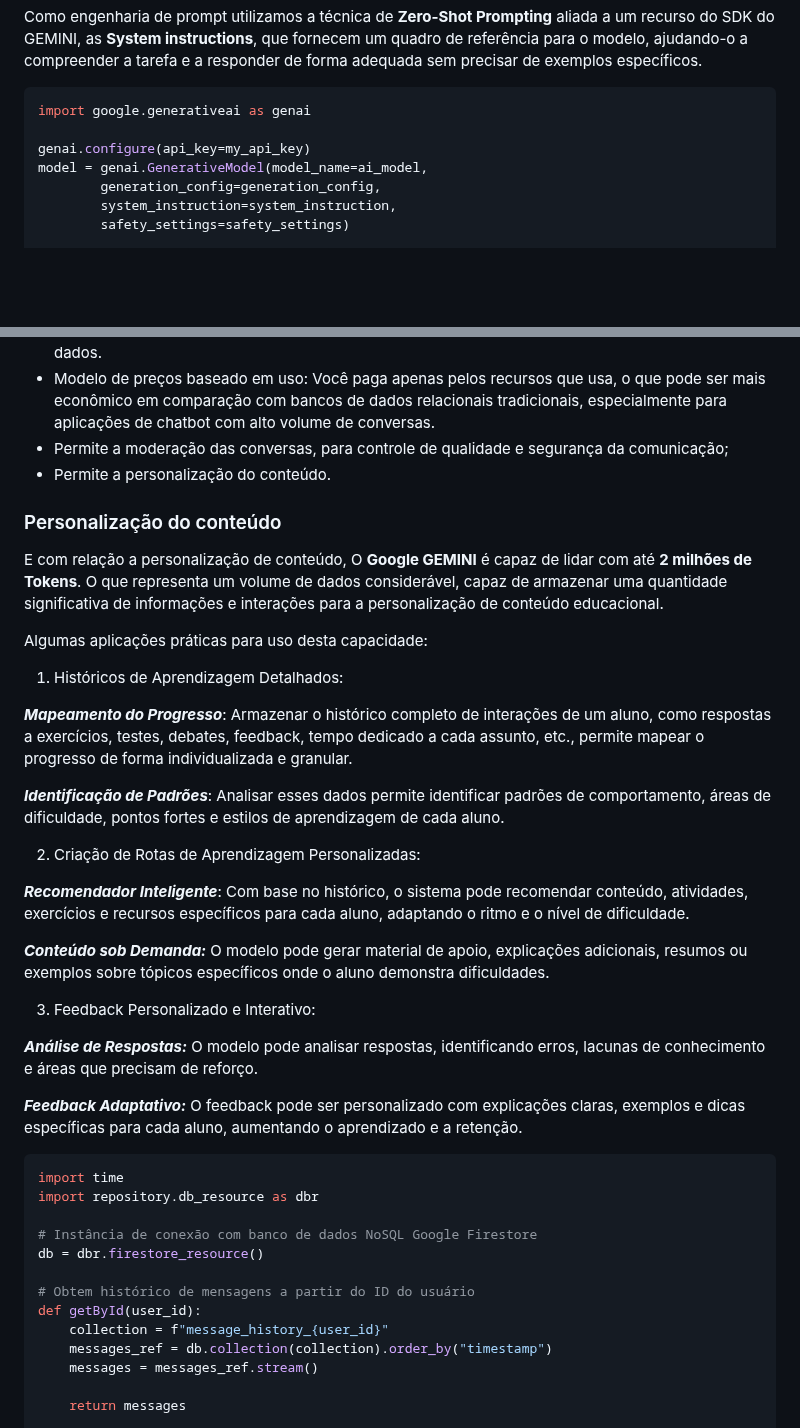
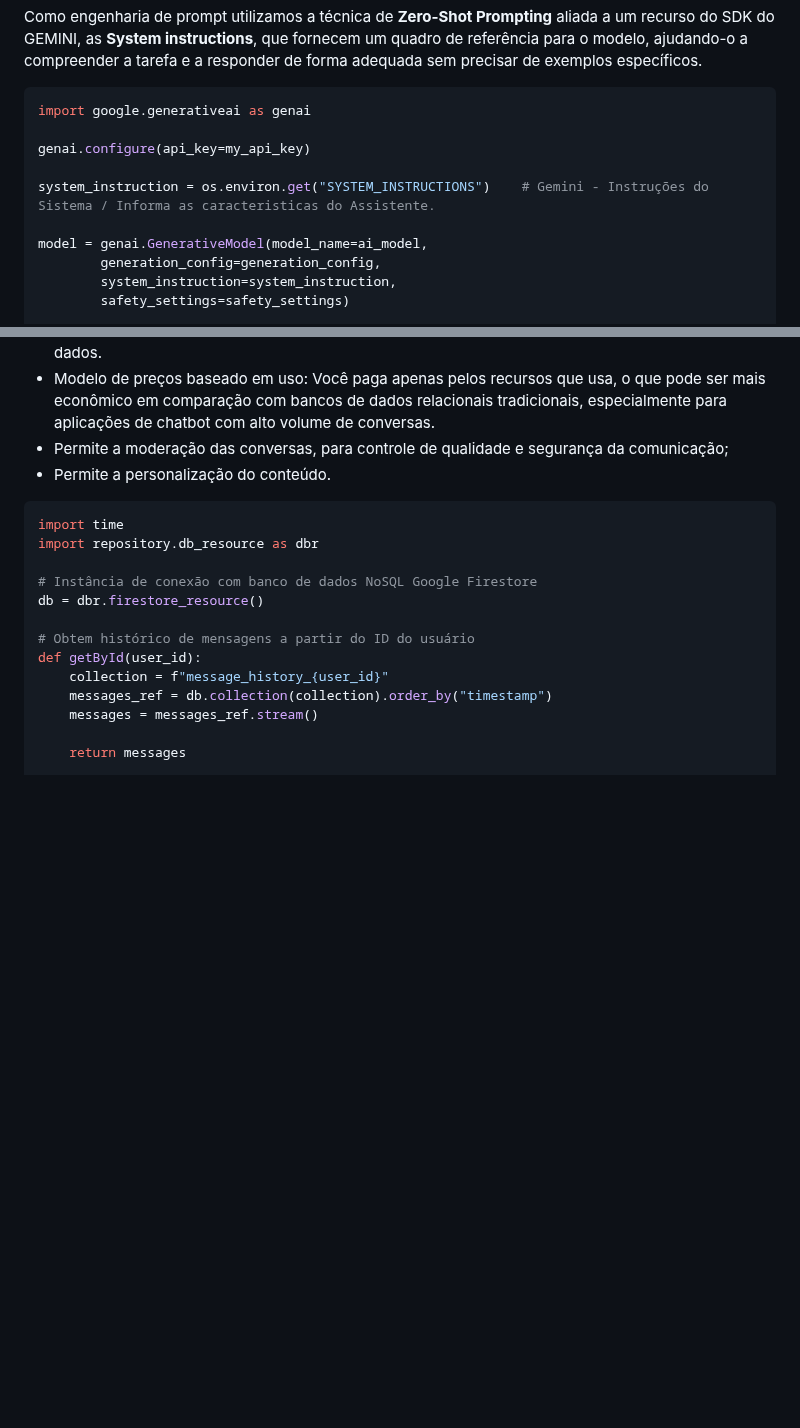
Before and after one commit to Robo-Educa/back_auth, a Markdown page: README_ptBR.md, 2 parts joined by grey strips. GitHub-like rendering; blank space fills up the shorter version.

````diff
--- a/README_ptBR.md
+++ b/README_ptBR.md
@@ -289,6 +289,9 @@ Como engenharia de prompt utilizamos a técnica de **Zero-Shot Prompting** aliad
 import google.generativeai as genai
 
 genai.configure(api_key=my_api_key)
+
+system_instruction = os.environ.get("SYSTEM_INSTRUCTIONS")    # Gemini - Instruções do Sistema / Informa as caracteristicas do Assistente.
+
 model = genai.GenerativeModel(model_name=ai_model,
         generation_config=generation_config,
         system_instruction=system_instruction,
@@ -382,30 +386,6 @@ A plataforma armazena a conversa de cada usuário em um banco de dados do **Fire
 * Modelo de preços baseado em uso: Você paga apenas pelos recursos que usa, o que pode ser mais econômico em comparação com bancos de dados relacionais tradicionais, especialmente para aplicações de chatbot com alto volume de conversas.
 * Permite a moderação das conversas, para controle de qualidade e segurança da comunicação;
 * Permite a personalização do conteúdo.
-
-### Personalização do conteúdo
-
-E com relação a personalização de conteúdo, O **Google GEMINI** é capaz de lidar com até **2 milhões de Tokens**. O que representa um volume de dados considerável, capaz de armazenar uma quantidade significativa de informações e interações para a personalização de conteúdo educacional.
-
-Algumas aplicações práticas para uso desta capacidade:
-
-1. Históricos de Aprendizagem Detalhados:
-
-***Mapeamento do Progresso***: Armazenar o histórico completo de interações de um aluno, como respostas a exercícios, testes, debates, feedback, tempo dedicado a cada assunto, etc., permite mapear o progresso de forma individualizada e granular.
-
-***Identificação de Padrões***: Analisar esses dados permite identificar padrões de comportamento, áreas de dificuldade, pontos fortes e estilos de aprendizagem de cada aluno.
-
-2. Criação de Rotas de Aprendizagem Personalizadas:
-
-***Recomendador Inteligente***: Com base no histórico, o sistema pode recomendar conteúdo, atividades, exercícios e recursos específicos para cada aluno, adaptando o ritmo e o nível de dificuldade.
-
-***Conteúdo sob Demanda:*** O modelo pode gerar material de apoio, explicações adicionais, resumos ou exemplos sobre tópicos específicos onde o aluno demonstra dificuldades.
-
-3. Feedback Personalizado e Interativo:
-
-***Análise de Respostas:*** O modelo pode analisar respostas, identificando erros, lacunas de conhecimento e áreas que precisam de reforço.
-
-***Feedback Adaptativo:*** O feedback pode ser personalizado com explicações claras, exemplos e dicas específicas para cada aluno, aumentando o aprendizado e a retenção.
 
 ```python
 import time
````
Also changed, not shown: other parts of README_ptBR.md (+25 -0 lines), README.md (+30 -3 lines).
